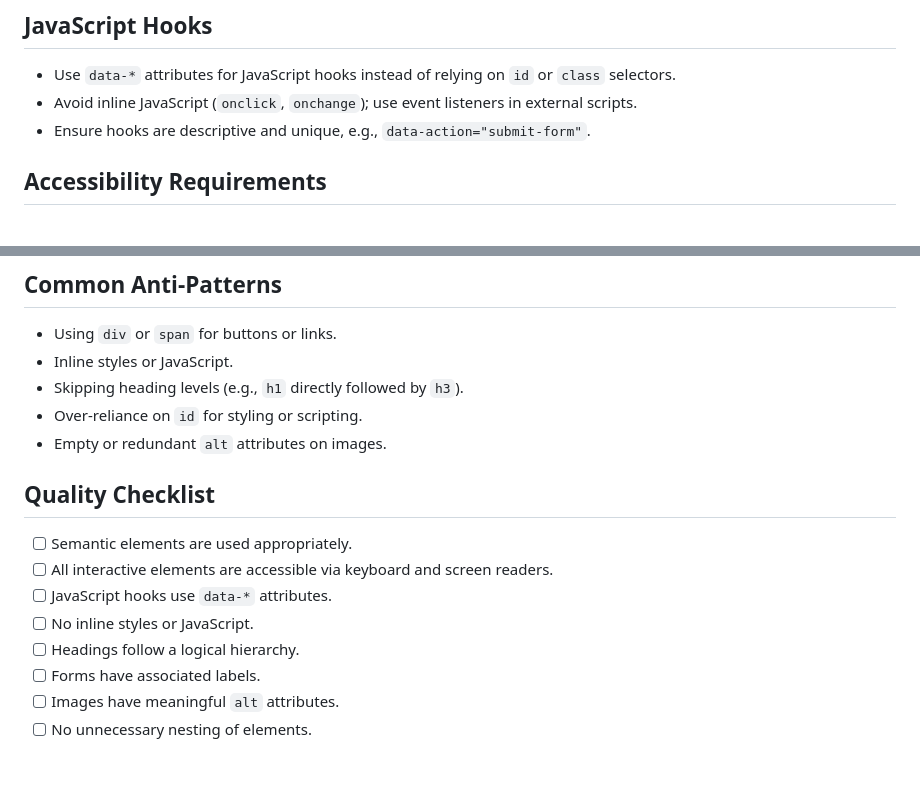
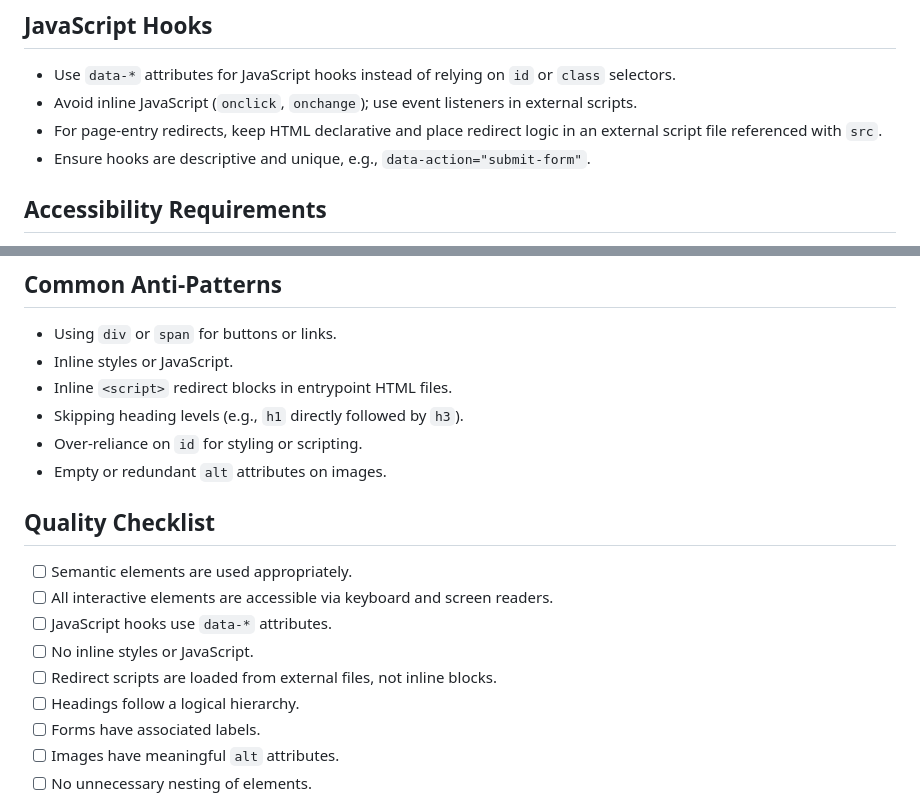
Before and after one commit to j0hnnymiller/20260518-aiasd, a Markdown page: .github/instructions/html.instructions.md, 2 parts joined by grey strips. Rendered like a GitHub page; blank space fills up the shorter version.

Commit message:
docs: clarify html rule for external redirect scripts
Agent-Logs-Url: https://github.com/j0hnnymiller/20260518-aiasd/sessions/901af813-5d27-45f9-8339-3838e30b8c52

Co-authored-by: j0hnnymiller <172318817+j0hnnymiller@users.noreply.github.com>

```diff
--- a/.github/instructions/html.instructions.md
+++ b/.github/instructions/html.instructions.md
@@ -51,6 +51,7 @@ This document defines HTML authoring rules for this repository. Use these instru
 
 - Use `data-*` attributes for JavaScript hooks instead of relying on `id` or `class` selectors.
 - Avoid inline JavaScript (`onclick`, `onchange`); use event listeners in external scripts.
+- For page-entry redirects, keep HTML declarative and place redirect logic in an external script file referenced with `src`.
 - Ensure hooks are descriptive and unique, e.g., `data-action="submit-form"`.
 
 ## Accessibility Requirements
@@ -76,6 +77,7 @@ This document defines HTML authoring rules for this repository. Use these instru
 
 - Using `div` or `span` for buttons or links.
 - Inline styles or JavaScript.
+- Inline `<script>` redirect blocks in entrypoint HTML files.
 - Skipping heading levels (e.g., `h1` directly followed by `h3`).
 - Over-reliance on `id` for styling or scripting.
 - Empty or redundant `alt` attributes on images.
@@ -86,6 +88,7 @@ This document defines HTML authoring rules for this repository. Use these instru
 - [ ] All interactive elements are accessible via keyboard and screen readers.
 - [ ] JavaScript hooks use `data-*` attributes.
 - [ ] No inline styles or JavaScript.
+- [ ] Redirect scripts are loaded from external files, not inline blocks.
 - [ ] Headings follow a logical hierarchy.
 - [ ] Forms have associated labels.
 - [ ] Images have meaningful `alt` attributes.
```
